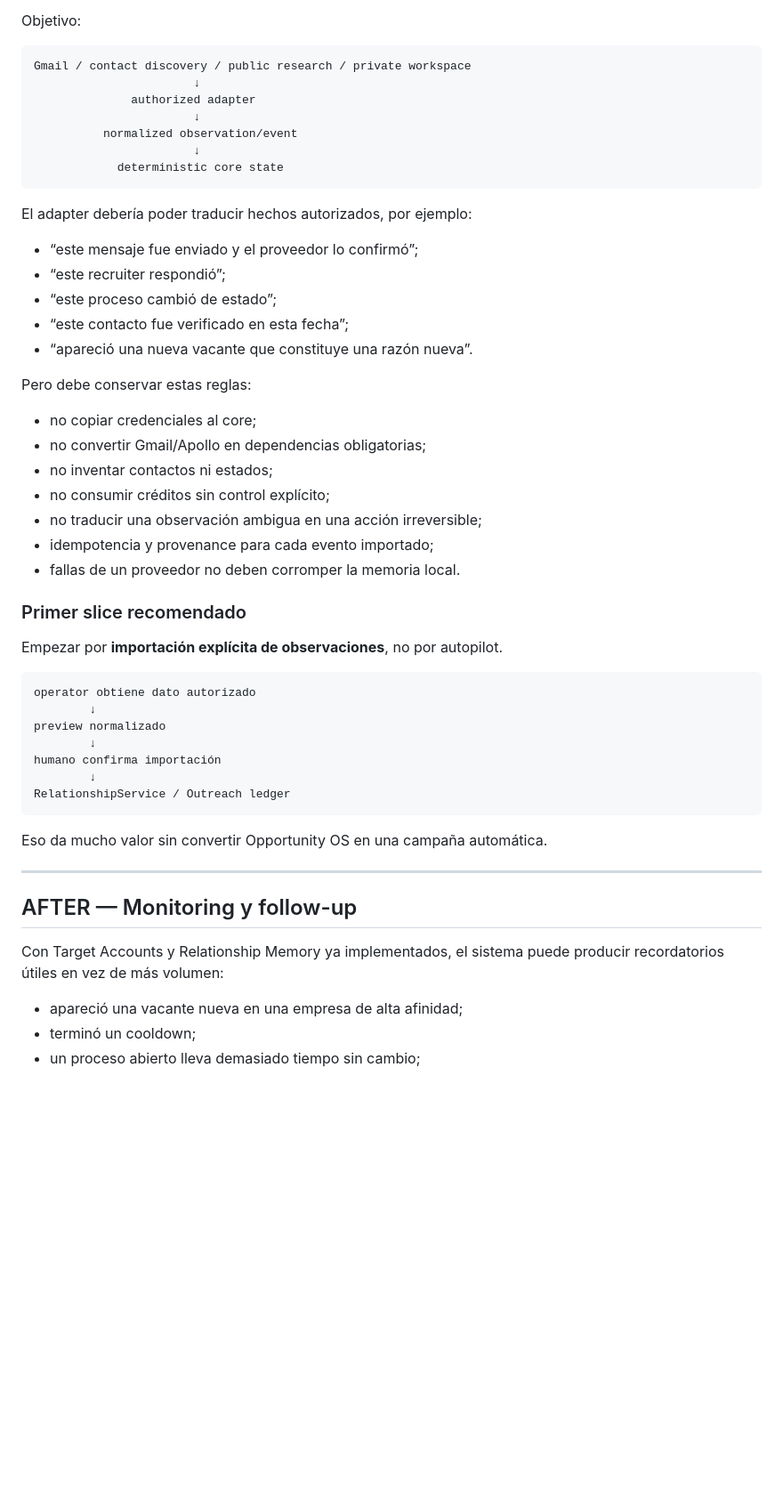
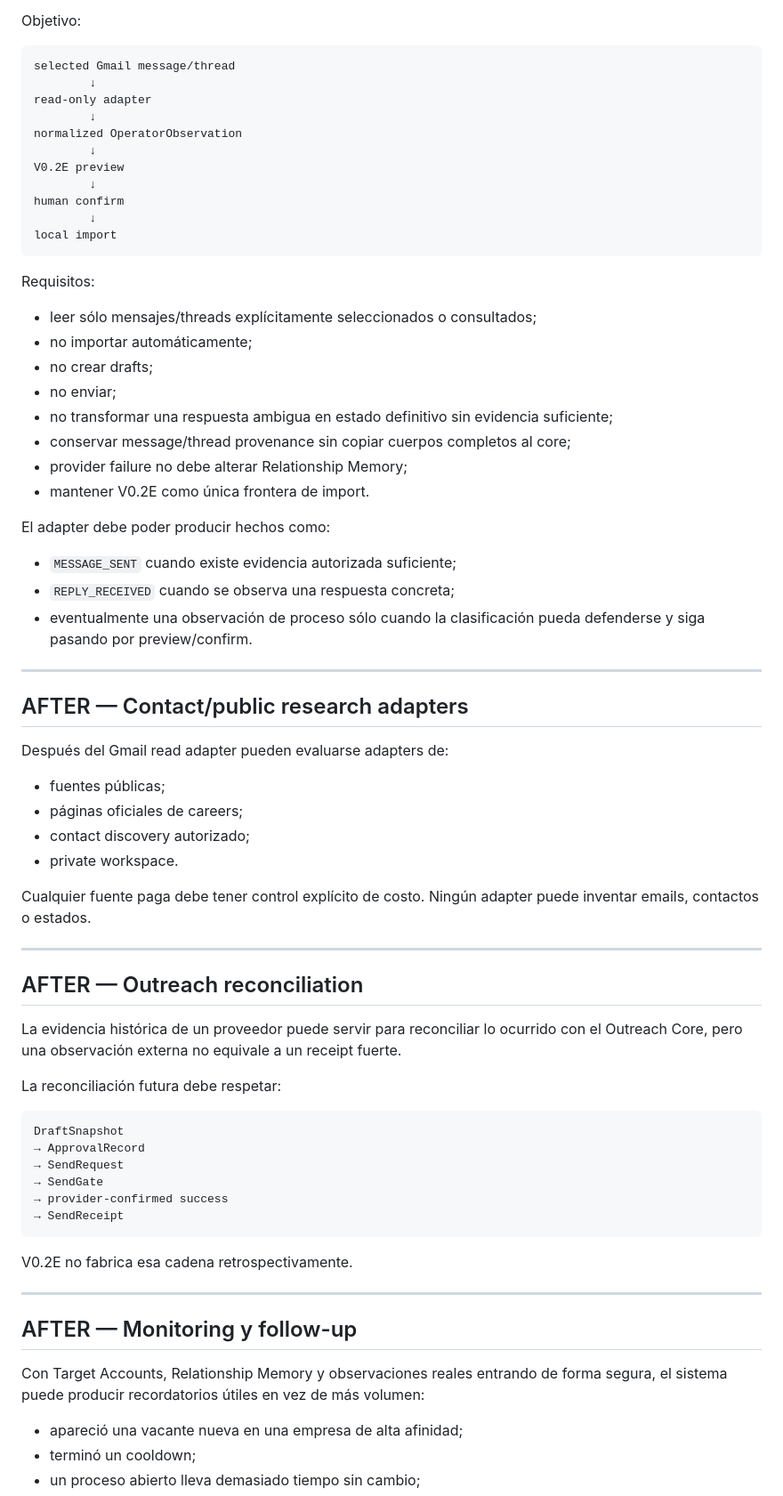
Before and after one commit to juanmanueltorres-creator/opportunity-os, a Markdown page: ROADMAP.md, the part around one of its changes. Shown at 89% size. GitHub-like rendering; blank space fills up the shorter version.

Commit message:
docs: advance roadmap after operator bridge

````diff
--- a/ROADMAP.md
+++ b/ROADMAP.md
@@ -108,54 +166,73 @@ Ahora el core ya sabe representar oportunidades, targets, evidencia, drafts, app
 Objetivo:
 
 ```text
-Gmail / contact discovery / public research / private workspace
-                       ↓
-              authorized adapter
-                       ↓
-          normalized observation/event
-                       ↓
-            deterministic core state
+selected Gmail message/thread
+        ↓
+read-only adapter
+        ↓
+normalized OperatorObservation
+        ↓
+V0.2E preview
+        ↓
+human confirm
+        ↓
+local import
 ```
 
-El adapter debería poder traducir hechos autorizados, por ejemplo:
+Requisitos:
 
-- “este mensaje fue enviado y el proveedor lo confirmó”;
-- “este recruiter respondió”;
-- “este proceso cambió de estado”;
-- “este contacto fue verificado en esta fecha”;
-- “apareció una nueva vacante que constituye una razón nueva”.
+- leer sólo mensajes/threads explícitamente seleccionados o consultados;
+- no importar automáticamente;
+- no crear drafts;
+- no enviar;
+- no transformar una respuesta ambigua en estado definitivo sin evidencia suficiente;
+- conservar message/thread provenance sin copiar cuerpos completos al core;
+- provider failure no debe alterar Relationship Memory;
+- mantener V0.2E como única frontera de import.
 
-Pero debe conservar estas reglas:
+El adapter debe poder producir hechos como:
 
-- no copiar credenciales al core;
-- no convertir Gmail/Apollo en dependencias obligatorias;
-- no inventar contactos ni estados;
-- no consumir créditos sin control explícito;
-- no traducir una observación ambigua en una acción irreversible;
-- idempotencia y provenance para cada evento importado;
-- fallas de un proveedor no deben corromper la memoria local.
+- `MESSAGE_SENT` cuando existe evidencia autorizada suficiente;
+- `REPLY_RECEIVED` cuando se observa una respuesta concreta;
+- eventualmente una observación de proceso sólo cuando la clasificación pueda defenderse y siga pasando por preview/confirm.
 
-### Primer slice recomendado
+---
 
-Empezar por **importación explícita de observaciones**, no por autopilot.
+## AFTER — Contact/public research adapters
+
+Después del Gmail read adapter pueden evaluarse adapters de:
+
+- fuentes públicas;
+- páginas oficiales de careers;
+- contact discovery autorizado;
+- private workspace.
+
+Cualquier fuente paga debe tener control explícito de costo. Ningún adapter puede inventar emails, contactos o estados.
+
+---
+
+## AFTER — Outreach reconciliation
+
+La evidencia histórica de un proveedor puede servir para reconciliar lo ocurrido con el Outreach Core, pero una observación externa no equivale a un receipt fuerte.
+
+La reconciliación futura debe respetar:
 
 ```text
-operator obtiene dato autorizado
-        ↓
-preview normalizado
-        ↓
-humano confirma importación
-        ↓
-RelationshipService / Outreach ledger
+DraftSnapshot
+→ ApprovalRecord
+→ SendRequest
+→ SendGate
+→ provider-confirmed success
+→ SendReceipt
 ```
 
-Eso da mucho valor sin convertir Opportunity OS en una campaña automática.
+V0.2E no fabrica esa cadena retrospectivamente.
 
 ---
 
 ## AFTER — Monitoring y follow-up
 
-Con Target Accounts y Relationship Memory ya implementados, el sistema puede producir recordatorios útiles en vez de más volumen:
+Con Target Accounts, Relationship Memory y observaciones reales entrando de forma segura, el sistema puede producir recordatorios útiles en vez de más volumen:
 
 - apareció una vacante nueva en una empresa de alta afinidad;
 - terminó un cooldown;
````
Also changed, not shown: other parts of ROADMAP.md (+63 -4 lines).
